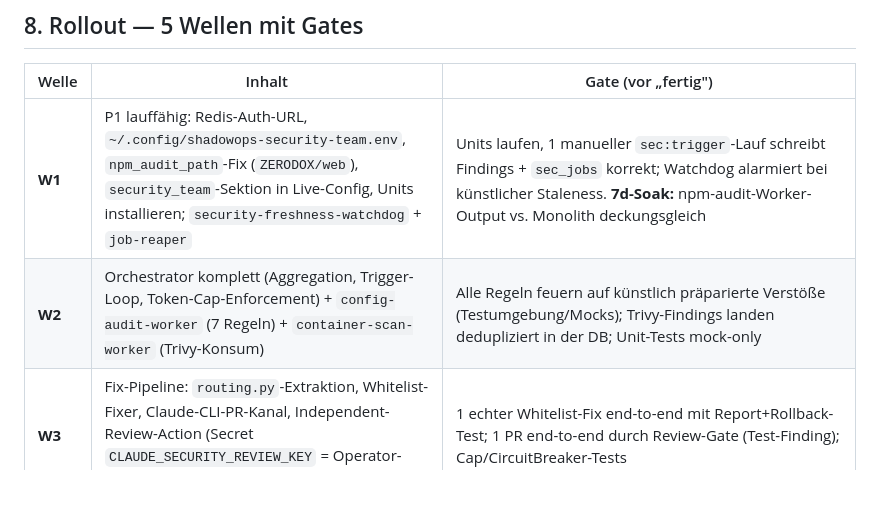
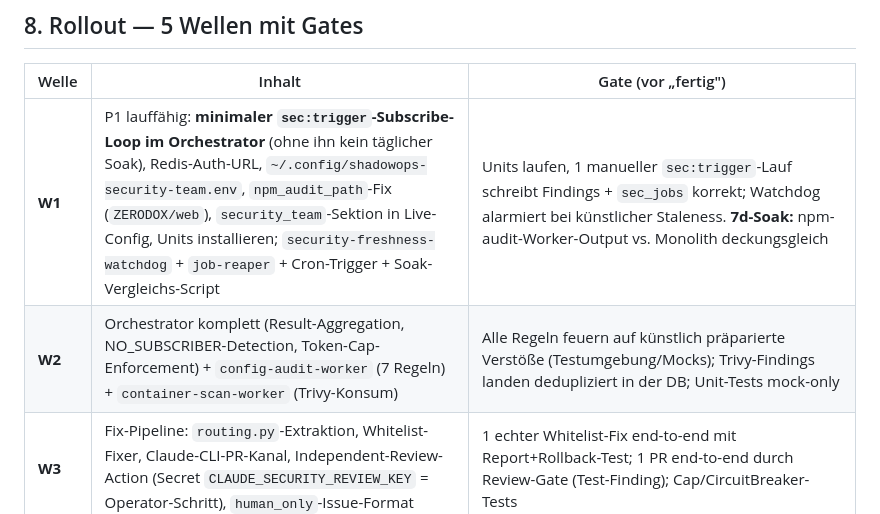
Before and after one commit to Commandershadow9/shadowops-bot, a Markdown page: docs/design/2026-07-09-security-agent-team-v2-spec.md, the part around the change. Drawn GitHub-style; blank space fills up the shorter version.

Commit message:
docs: W1-Implementierungsplan + Spec-Präzisierung (Trigger-Loop gehört zu W1) (#290)
Co-Authored-By: Claude Fable 5 <noreply@anthropic.com>

```diff
--- a/docs/design/2026-07-09-security-agent-team-v2-spec.md
+++ b/docs/design/2026-07-09-security-agent-team-v2-spec.md
@@ -105,8 +105,8 @@ Die Bestandsaufnahme (5 parallele Explorer + Lücken-Check) ergab:
 
 | Welle | Inhalt | Gate (vor „fertig") |
 |---|---|---|
-| **W1** | P1 lauffähig: Redis-Auth-URL, `~/.config/shadowops-security-team.env`, `npm_audit_path`-Fix (`ZERODOX/web`), `security_team`-Sektion in Live-Config, Units installieren; `security-freshness-watchdog` + `job-reaper` | Units laufen, 1 manueller `sec:trigger`-Lauf schreibt Findings + `sec_jobs` korrekt; Watchdog alarmiert bei künstlicher Staleness. **7d-Soak:** npm-audit-Worker-Output vs. Monolith deckungsgleich |
-| **W2** | Orchestrator komplett (Aggregation, Trigger-Loop, Token-Cap-Enforcement) + `config-audit-worker` (7 Regeln) + `container-scan-worker` (Trivy-Konsum) | Alle Regeln feuern auf künstlich präparierte Verstöße (Testumgebung/Mocks); Trivy-Findings landen dedupliziert in der DB; Unit-Tests mock-only |
+| **W1** | P1 lauffähig: **minimaler `sec:trigger`-Subscribe-Loop im Orchestrator** (ohne ihn kein täglicher Soak), Redis-Auth-URL, `~/.config/shadowops-security-team.env`, `npm_audit_path`-Fix (`ZERODOX/web`), `security_team`-Sektion in Live-Config, Units installieren; `security-freshness-watchdog` + `job-reaper` + Cron-Trigger + Soak-Vergleichs-Script | Units laufen, 1 manueller `sec:trigger`-Lauf schreibt Findings + `sec_jobs` korrekt; Watchdog alarmiert bei künstlicher Staleness. **7d-Soak:** npm-audit-Worker-Output vs. Monolith deckungsgleich |
+| **W2** | Orchestrator komplett (Result-Aggregation, NO_SUBSCRIBER-Detection, Token-Cap-Enforcement) + `config-audit-worker` (7 Regeln) + `container-scan-worker` (Trivy-Konsum) | Alle Regeln feuern auf künstlich präparierte Verstöße (Testumgebung/Mocks); Trivy-Findings landen dedupliziert in der DB; Unit-Tests mock-only |
 | **W3** | Fix-Pipeline: `routing.py`-Extraktion, Whitelist-Fixer, Claude-CLI-PR-Kanal, Independent-Review-Action (Secret `CLAUDE_SECURITY_REVIEW_KEY` = Operator-Schritt), `human_only`-Issue-Format | 1 echter Whitelist-Fix end-to-end mit Report+Rollback-Test; 1 PR end-to-end durch Review-Gate (Test-Finding); Cap/CircuitBreaker-Tests |
 | **W4** | `code-scan-worker` (Claude-CLI read-only) + `secret-scan-worker` (gitleaks installieren) → danach Monolith-LLM-Sessions per Flag aus | code-scan liefert auf einem Referenz-Repo plausible Findings; 7d-Parallel-Soak gegen Monolith-Sessions |
 | **W5** | Multi-Projekt-Profile in Config, Monolith zu dünnem Orchestrator-Adapter entkernen, Legacy-Löschung, Doku-Cutover | Alle Tests grün, 7d stabiler Betrieb, PROJECT_TIMELINE/CLAUDE.md/MEMORY nachgeführt |
```
Also changed, not shown: docs/plans/2026-07-09-security-agent-team-w1.md (added, +569 -0 lines).
